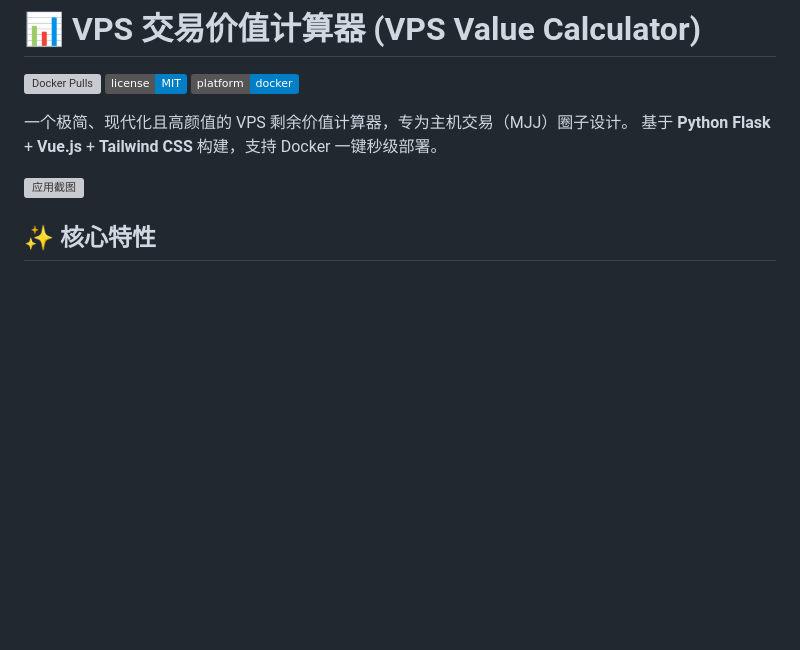
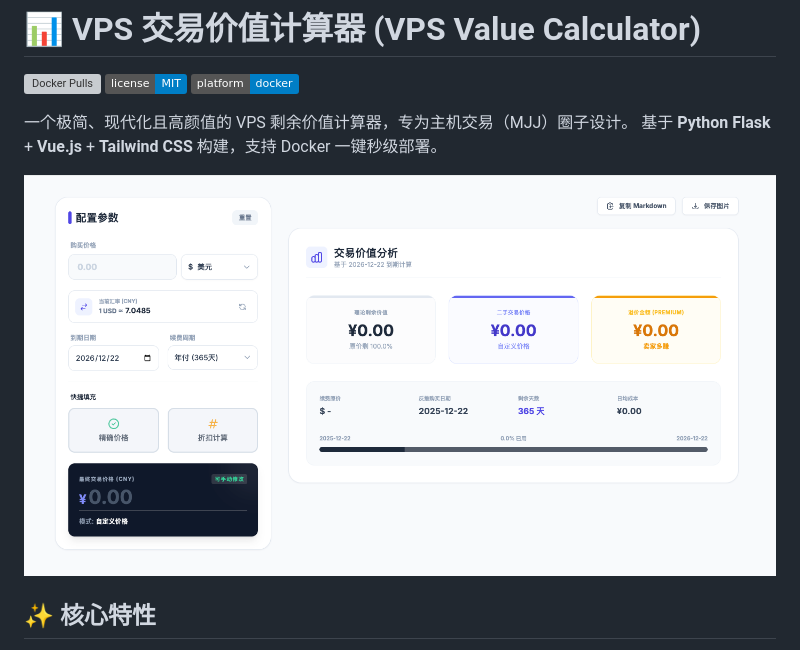
Before and after one commit to nimeng1222/vps-calculator, a Markdown page: README.md, the part around the change. Rendered like a GitHub page; badges without logos; blank space fills up the shorter version; grey boxes are pictures that could not be loaded.

```diff
--- a/README.md
+++ b/README.md
@@ -7,7 +7,7 @@
 一个极简、现代化且高颜值的 VPS 剩余价值计算器，专为主机交易（MJJ）圈子设计。
 基于 **Python Flask** + **Vue.js** + **Tailwind CSS** 构建，支持 Docker 一键秒级部署。
 
-![应用截图](screenshot.png)
+![应用截图](ScreenShot_2025-12-22_114851_131.png)
 
 
 ## ✨ 核心特性
```
